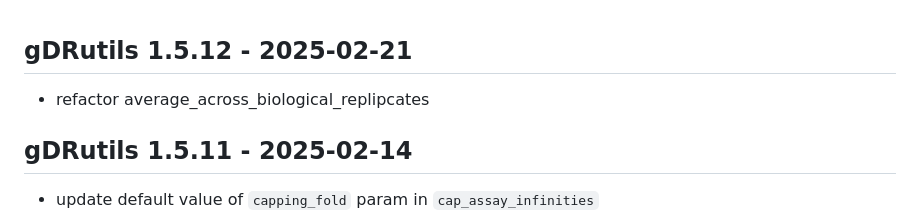
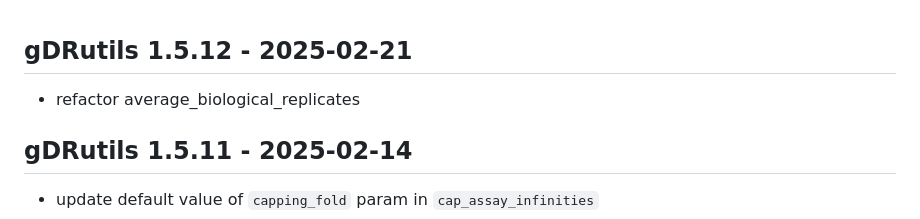
Before and after one commit to gdrplatform/gDRutils, a Markdown page: NEWS.md, the part around the change. Rendered like a GitHub page.

Commit message:
Apply suggestions from code review

```diff
--- a/NEWS.md
+++ b/NEWS.md
@@ -1,5 +1,5 @@
 ## gDRutils 1.5.12 - 2025-02-21
-* refactor average_across_biological_replipcates
+* refactor average_biological_replicates
 
 ## gDRutils 1.5.11 - 2025-02-14
 * update default value of `capping_fold` param in `cap_assay_infinities`
```
